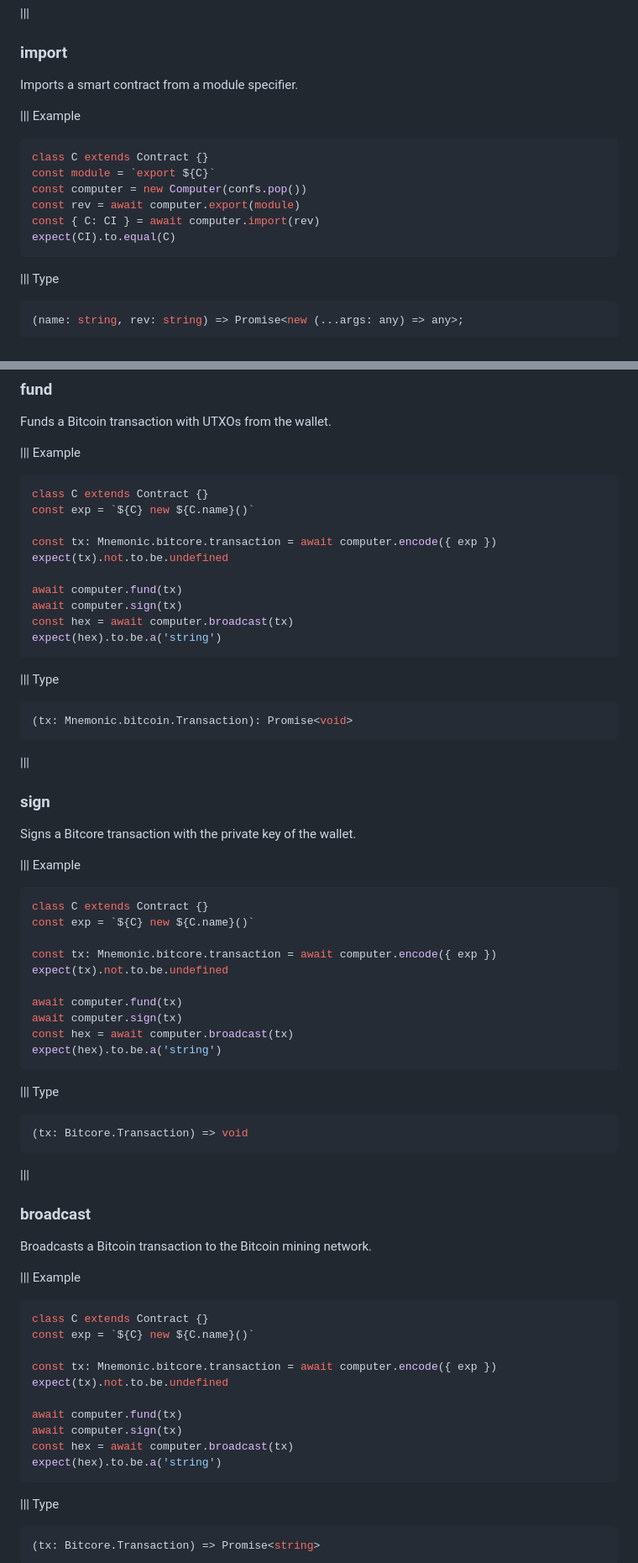
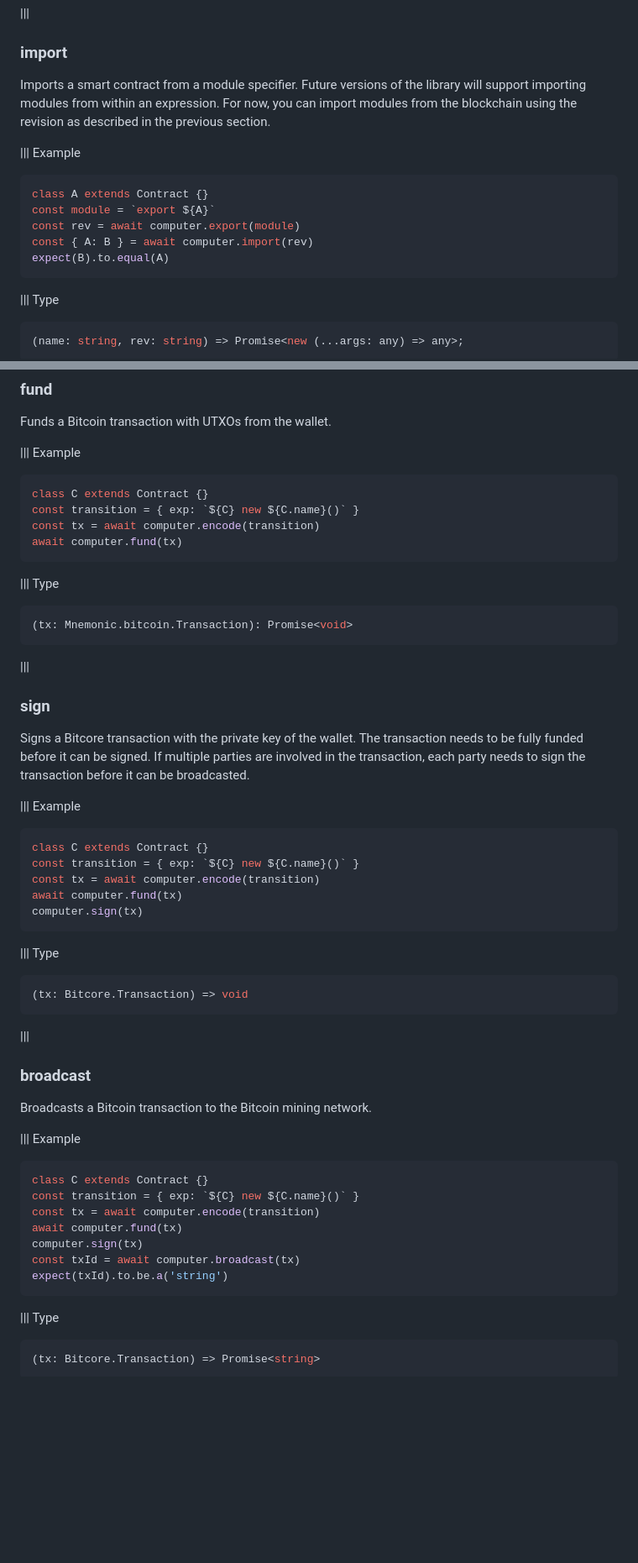
Before and after one commit to bitcoin-computer/docs, a Markdown page: Library/api.md, 2 parts joined by grey strips. Shown at 84% size. Drawn GitHub-style; blank space fills up the shorter version.

````diff
--- a/Library/api.md
+++ b/Library/api.md
@@ -450,16 +464,15 @@ const transaction = await computer.encode(transition)
 
 ### import
 
-Imports a smart contract from a module specifier.
+Imports a smart contract from a module specifier. Future versions of the library will support importing modules from within an expression. For now, you can import modules from the blockchain using the revision as described in the previous section.
 
 ||| Example
 ```ts
-class C extends Contract {}
-const module = `export ${C}`
-const computer = new Computer(confs.pop())
+class A extends Contract {}
+const module = `export ${A}`
 const rev = await computer.export(module)
-const { C: CI } = await computer.import(rev)
-expect(CI).to.equal(C)
+const { A: B } = await computer.import(rev)
+expect(B).to.equal(A)
 ```
 ||| Type
 ```ts
@@ -476,15 +489,9 @@ Funds a Bitcoin transaction with UTXOs from the wallet.
 ||| Example
 ```ts
 class C extends Contract {}
-const exp = `${C} new ${C.name}()`
-
-const tx: Mnemonic.bitcore.transaction = await computer.encode({ exp })
-expect(tx).not.to.be.undefined
-
+const transition = { exp: `${C} new ${C.name}()` }
+const tx = await computer.encode(transition)
 await computer.fund(tx)
-await computer.sign(tx)
-const hex = await computer.broadcast(tx)
-expect(hex).to.be.a('string')
 ```
 ||| Type
 ```ts
@@ -494,20 +501,15 @@ expect(hex).to.be.a('string')
 
 ### sign
 
-Signs a Bitcore transaction with the private key of the wallet.
+Signs a Bitcore transaction with the private key of the wallet. The transaction needs to be fully funded before it can be signed. If multiple parties are involved in the transaction, each party needs to sign the transaction before it can be broadcasted.
 
 ||| Example
 ```ts
 class C extends Contract {}
-const exp = `${C} new ${C.name}()`
-
-const tx: Mnemonic.bitcore.transaction = await computer.encode({ exp })
-expect(tx).not.to.be.undefined
-
+const transition = { exp: `${C} new ${C.name}()` }
+const tx = await computer.encode(transition)
 await computer.fund(tx)
-await computer.sign(tx)
-const hex = await computer.broadcast(tx)
-expect(hex).to.be.a('string')
+computer.sign(tx)
 ```
 ||| Type
 ```ts
@@ -522,15 +524,12 @@ Broadcasts a Bitcoin transaction to the Bitcoin mining network.
 ||| Example
 ```ts
 class C extends Contract {}
-const exp = `${C} new ${C.name}()`
-
-const tx: Mnemonic.bitcore.transaction = await computer.encode({ exp })
-expect(tx).not.to.be.undefined
-
+const transition = { exp: `${C} new ${C.name}()` }
+const tx = await computer.encode(transition)
 await computer.fund(tx)
-await computer.sign(tx)
-const hex = await computer.broadcast(tx)
-expect(hex).to.be.a('string')
+computer.sign(tx)
+const txId = await computer.broadcast(tx)
+expect(txId).to.be.a('string')
 ```
 ||| Type
 ```ts
````
Also changed, not shown: other parts of Library/api.md (+43 -41 lines).
